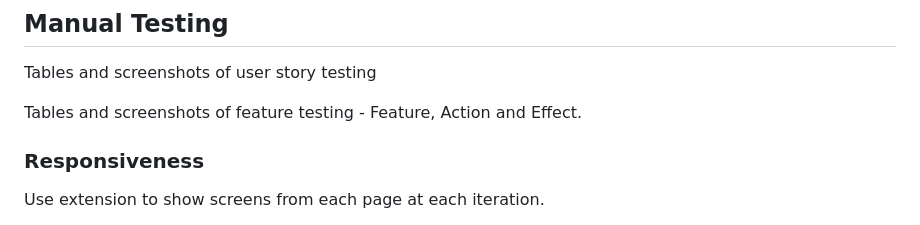
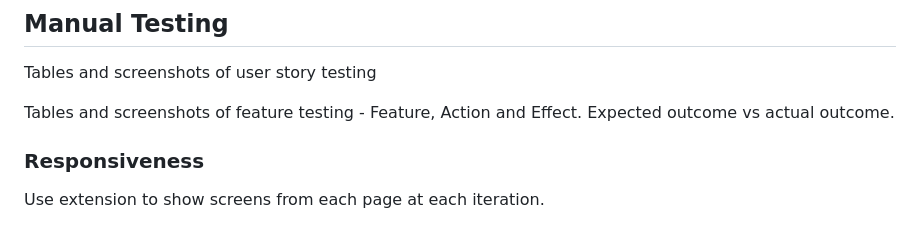
Before and after one commit to alanjameschapman/whiteboard, a Markdown page: README.md, the part around the change. GitHub-like rendering.

Commit message:
Update README.md
Manual testing section

```diff
--- a/README.md
+++ b/README.md
@@ -43,7 +43,7 @@ Wireframes, colour schemes, user flow chart go here
 ## Manual Testing
 Tables and screenshots of user story testing
 
-Tables and screenshots of feature testing - Feature, Action and Effect.
+Tables and screenshots of feature testing - Feature, Action and Effect. Expected outcome vs actual outcome.
 
 ### Responsiveness
 Use extension to show screens from each page at each iteration.
```
